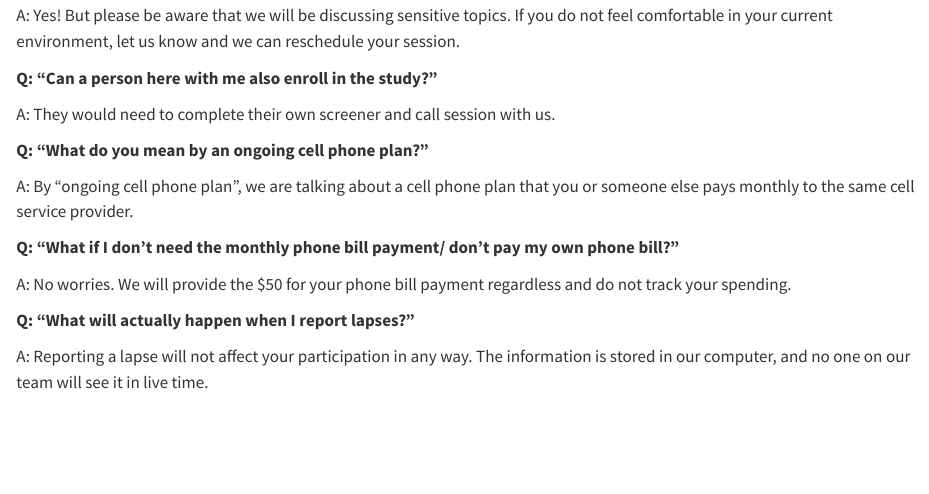
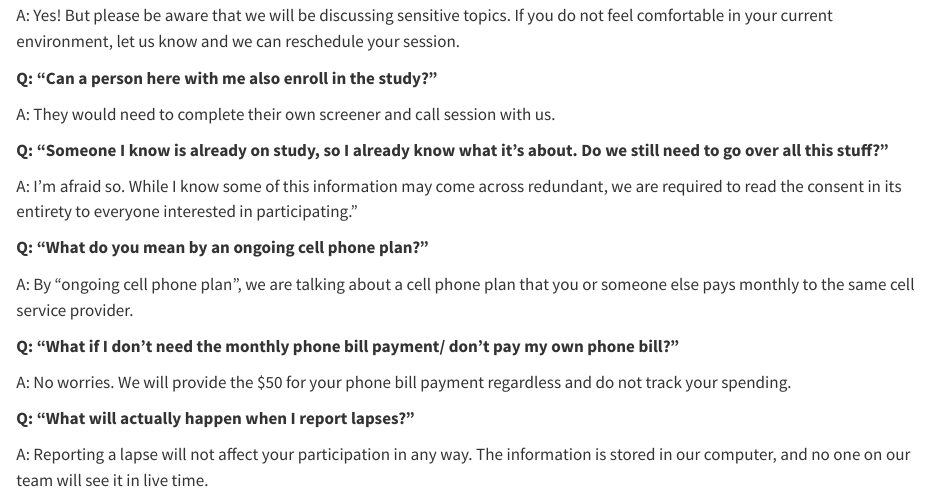
Before and after one commit to jjcurtin/docs_risk2, a Quarto document (faq_consent_onboarding.qmd): the page in a window 1100 px wide, from 340 px down. Rendered offline with R 4.5, knitr and Pandoc in place of Quarto, with nearby package versions.

Commit message:
Update faq_consent_onboarding.qmd
Added new FAQ

```diff
--- a/faq_consent_onboarding.qmd
+++ b/faq_consent_onboarding.qmd
@@ -15,6 +15,10 @@ A: Yes! But please be aware that we will be discussing sensitive topics. If you
 **Q: "Can a person here with me also enroll in the study?"**
 
 A: They would need to complete their own screener and call session with us.
+
+**Q: "Someone I know is already on study, so I already know what it's about. Do we still need to go over all this stuff?"**
+
+A: I'm afraid so. While I know some of this information may come across redundant, we are required to read the consent in its entirety to everyone interested in participating."
 
 **Q: "What do you mean by an ongoing cell phone plan?"**
 
```
